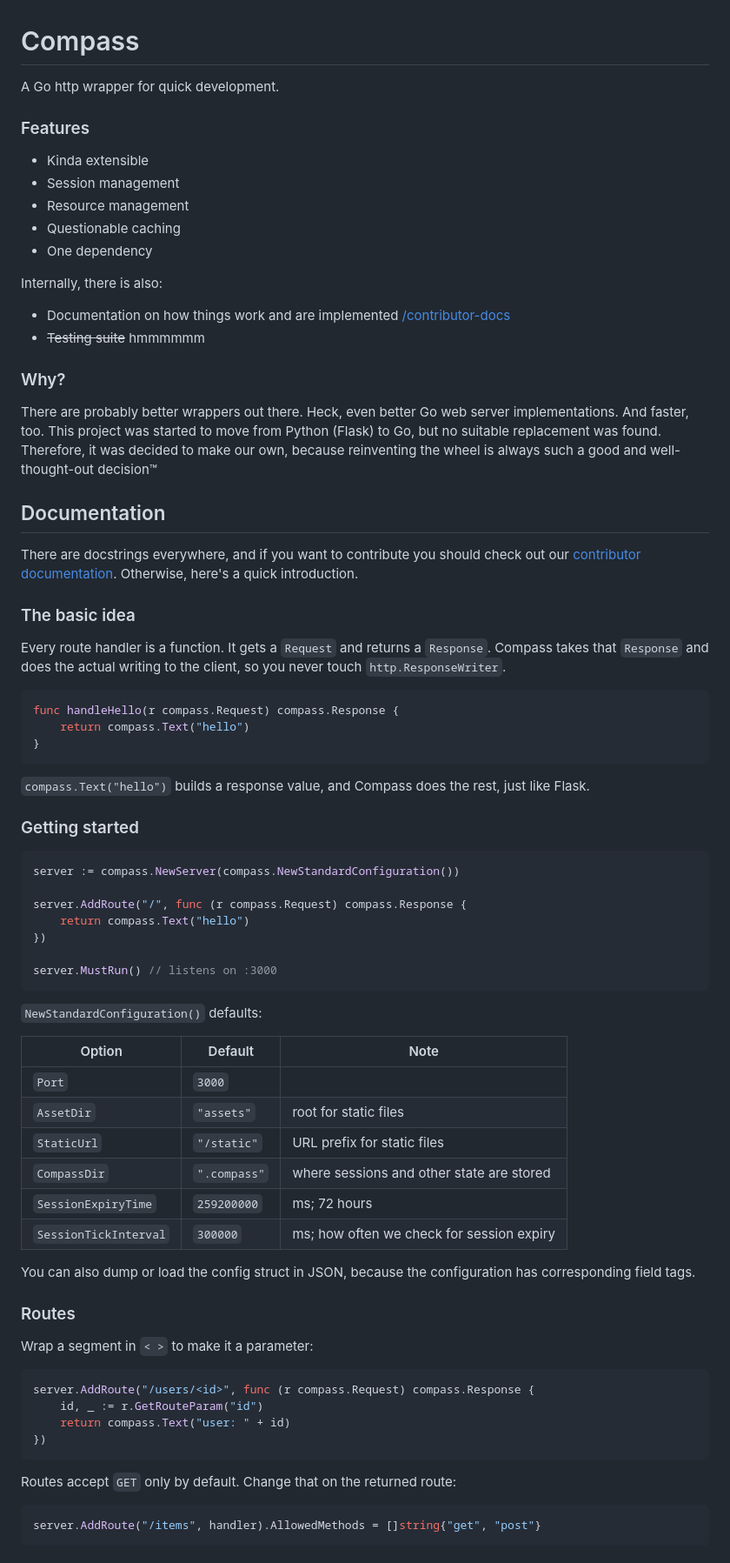
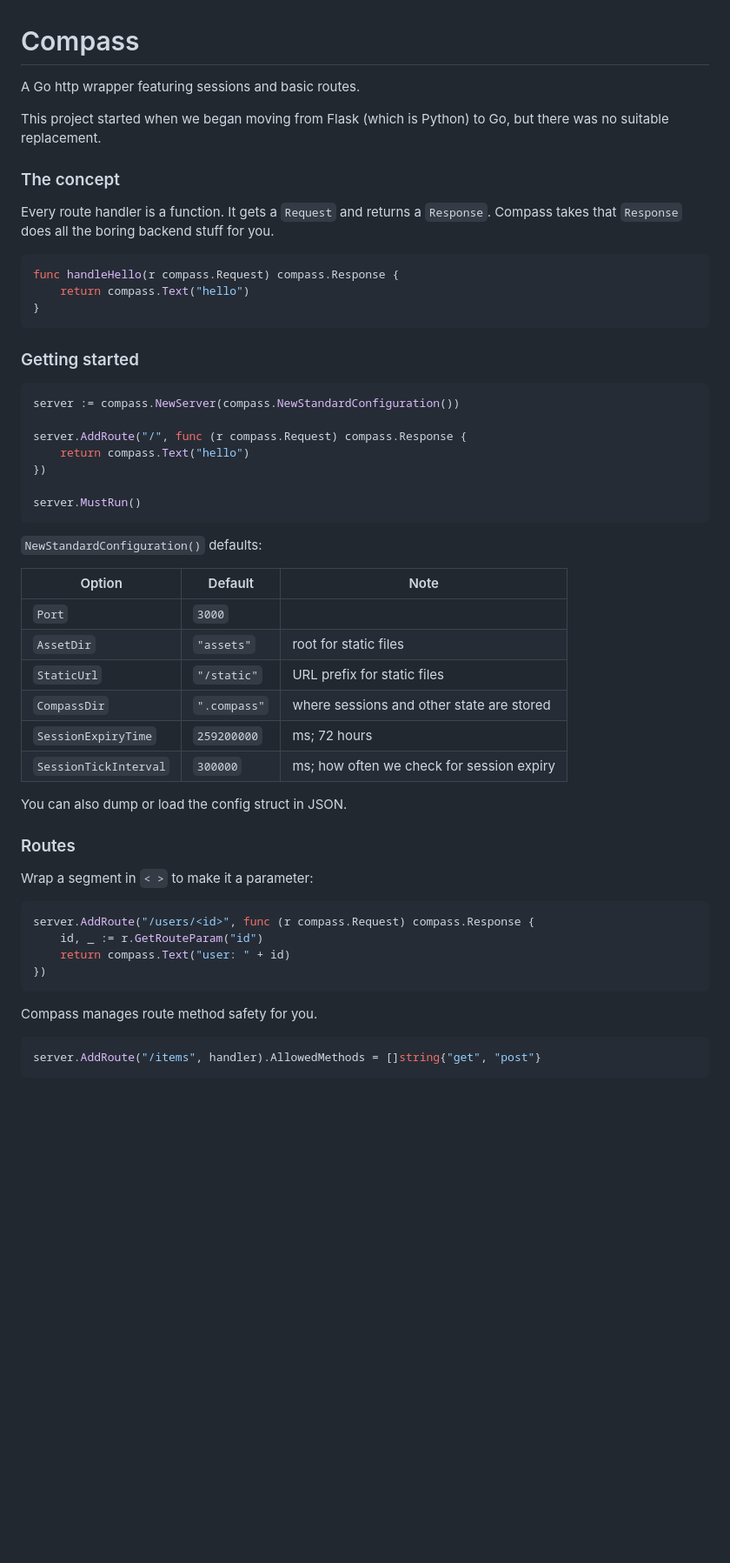
Before and after one commit to snackbag/compass, a Markdown page: README.md, the part around one of its changes. Shown at 87% size. Drawn GitHub-style; blank space fills up the shorter version.

Commit message:
improve readme

````diff
--- a/README.md
+++ b/README.md
@@ -1,44 +1,20 @@
 # Compass
 
-A Go http wrapper for quick development.
+A Go http wrapper featuring sessions and basic routes.
 
-### Features
+This project started when we began moving from Flask (which is Python) to Go, but there was no
+suitable replacement.
 
-- Kinda extensible
-- Session management
-- Resource management
-- Questionable caching
-- One dependency
-
-Internally, there is also:
-
-- Documentation on how things work and are implemented [/contributor-docs](/contributor-docs)
-- ~~Testing suite~~ hmmmmmm
-
-### Why?
-
-There are probably better wrappers out there. Heck, even better Go web server implementations. And
-faster, too. This project was started to move from Python (Flask) to Go, but no suitable
-replacement was found. Therefore, it was decided to make our own, because reinventing the wheel is
-always such a good and well-thought-out decision™
-
-## Documentation
-
-There are docstrings everywhere, and if you want to contribute you should check out our [contributor
-documentation](/contributor-docs). Otherwise, here's a quick introduction.
-
-### The basic idea
+### The concept
 
 Every route handler is a function. It gets a `Request` and returns a `Response`. Compass takes
-that `Response` and does the actual writing to the client, so you never touch `http.ResponseWriter`.
+that `Response` does all the boring backend stuff for you.
 
 ```go
 func handleHello(r compass.Request) compass.Response {
     return compass.Text("hello")
 }
 ```
-
-`compass.Text("hello")` builds a response value, and Compass does the rest, just like Flask.
 
 ### Getting started
 
@@ -49,7 +25,7 @@ server.AddRoute("/", func (r compass.Request) compass.Response {
     return compass.Text("hello")
 })
 
-server.MustRun() // listens on :3000
+server.MustRun()
 ```
 
 `NewStandardConfiguration()` defaults:
@@ -63,8 +39,7 @@ server.MustRun() // listens on :3000
 | `SessionExpiryTime`   | `259200000`  | ms; 72 hours                              |
 | `SessionTickInterval` | `300000`     | ms; how often we check for session expiry |
 
-You can also dump or load the config struct in JSON, because the configuration has corresponding
-field tags.
+You can also dump or load the config struct in JSON.
 
 ### Routes
 
@@ -77,7 +52,7 @@ server.AddRoute("/users/<id>", func (r compass.Request) compass.Response {
 })
 ```
 
-Routes accept `GET` only by default. Change that on the returned route:
+Compass manages route method safety for you.
 
 ```go
 server.AddRoute("/items", handler).AllowedMethods = []string{"get", "post"}
````
Also changed, not shown: other parts of README.md (+6 -10 lines).
